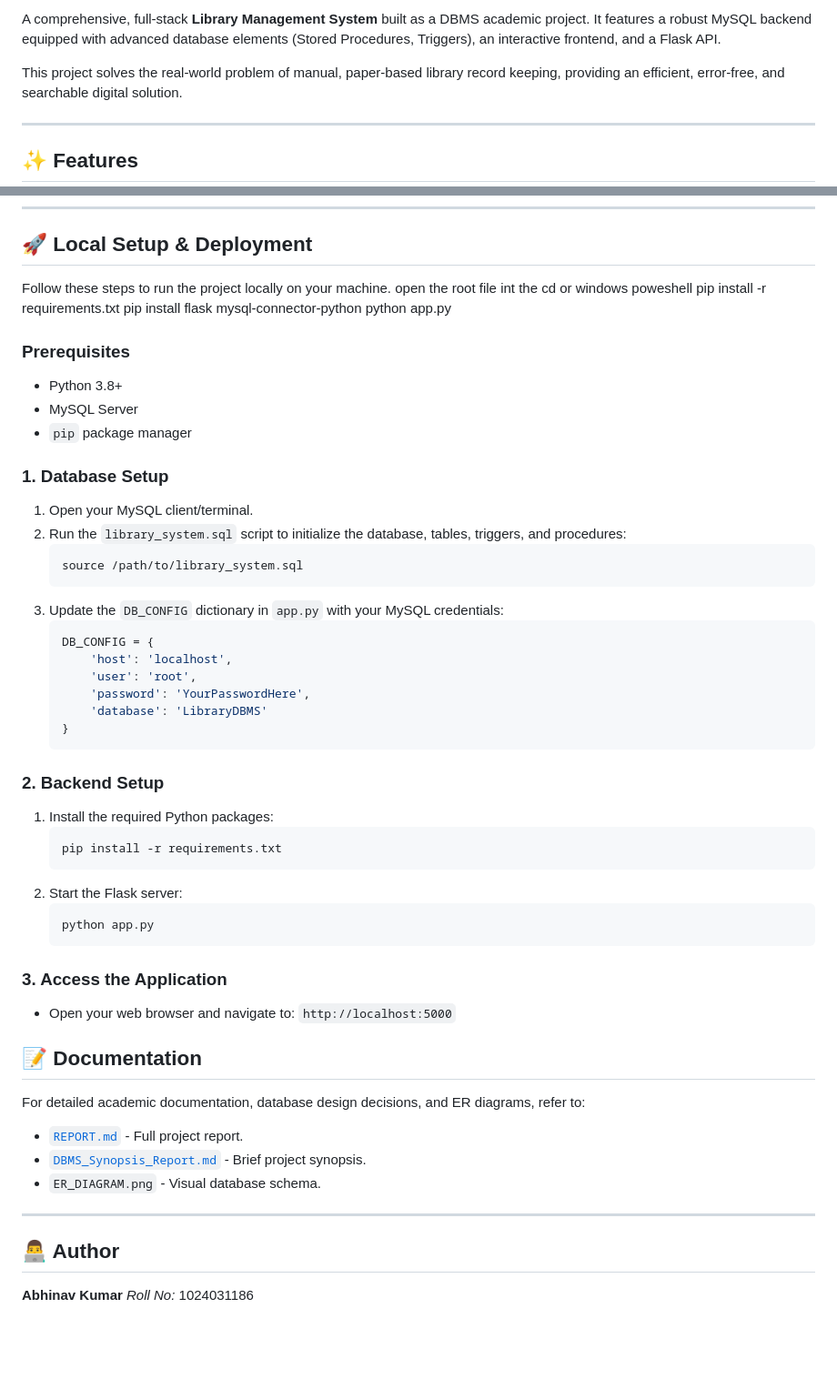
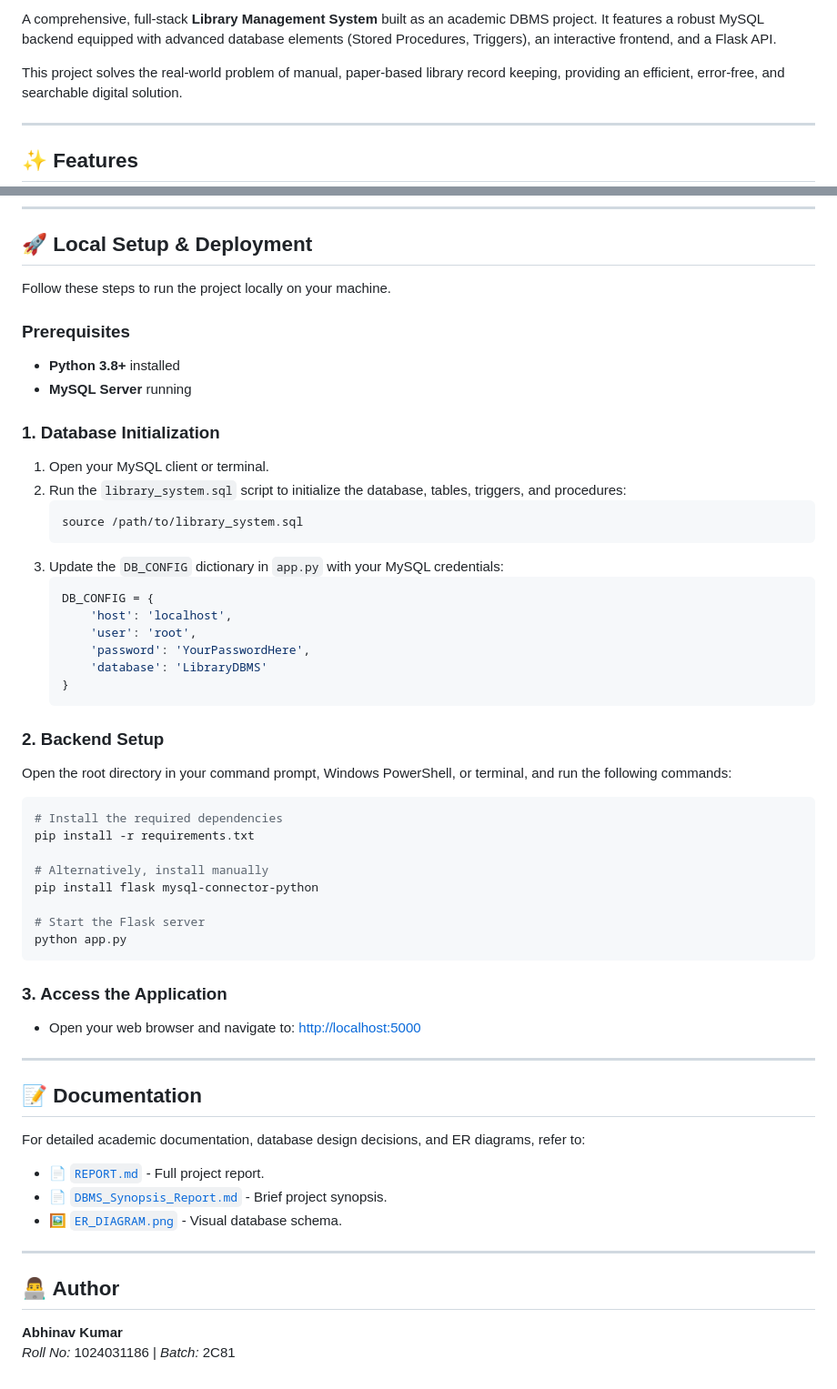
Before and after one commit to abhinavsaha24/Library-management-system, a Markdown page: README.md, 2 parts joined by grey strips. Shown at 91% size. Drawn GitHub-style; blank space fills up the shorter version.

Commit message:
Polished README to excellence with badges and improved formatting

````diff
--- a/README.md
+++ b/README.md
@@ -4,5 +7,5 @@
 
-A comprehensive, full-stack **Library Management System** built as a DBMS academic project. It features a robust MySQL backend equipped with advanced database elements (Stored Procedures, Triggers), an interactive frontend, and a Flask API.
+A comprehensive, full-stack **Library Management System** built as an academic DBMS project. It features a robust MySQL backend equipped with advanced database elements (Stored Procedures, Triggers), an interactive frontend, and a Flask API.
 
 This project solves the real-world problem of manual, paper-based library record keeping, providing an efficient, error-free, and searchable digital solution.
 
@@ -45,18 +48,13 @@ The system utilizes a fully normalized relational database schema (`LibraryDBMS`
 ## 🚀 Local Setup & Deployment
 
 Follow these steps to run the project locally on your machine.
-open the root file int the cd or windows poweshell
-pip install -r requirements.txt
-pip install flask mysql-connector-python
-python app.py
 
 ### Prerequisites
-- Python 3.8+
-- MySQL Server
-- `pip` package manager
+- **Python 3.8+** installed
+- **MySQL Server** running
 
-### 1. Database Setup
-1. Open your MySQL client/terminal.
+### 1. Database Initialization
+1. Open your MySQL client or terminal.
 2. Run the `library_system.sql` script to initialize the database, tables, triggers, and procedures:
    ```sql
    source /path/to/library_system.sql
@@ -72,27 +70,32 @@ python app.py
    ```
 
 ### 2. Backend Setup
-1. Install the required Python packages:
-   ```bash
-   pip install -r requirements.txt
-   ```
-2. Start the Flask server:
-   ```bash
-   python app.py
-   ```
+Open the root directory in your command prompt, Windows PowerShell, or terminal, and run the following commands:
+
+```bash
+# Install the required dependencies
+pip install -r requirements.txt
+
+# Alternatively, install manually
+pip install flask mysql-connector-python
+
+# Start the Flask server
+python app.py
+```
 
 ### 3. Access the Application
-- Open your web browser and navigate to: `http://localhost:5000`
+- Open your web browser and navigate to: [http://localhost:5000](http://localhost:5000)
 
+---
 
 ## 📝 Documentation
 For detailed academic documentation, database design decisions, and ER diagrams, refer to:
-- [`REPORT.md`](REPORT.md) - Full project report.
-- [`DBMS_Synopsis_Report.md`](DBMS_Synopsis_Report.md) - Brief project synopsis.
-- `ER_DIAGRAM.png` - Visual database schema.
+- 📄 [`REPORT.md`](REPORT.md) - Full project report.
+- 📄 [`DBMS_Synopsis_Report.md`](DBMS_Synopsis_Report.md) - Brief project synopsis.
+- 🖼️ [`ER_DIAGRAM.png`](ER_DIAGRAM.png) - Visual database schema.
 
 ---
 
 ## 👨‍💻 Author
 **Abhinav Kumar**
-*Roll No:* 1024031186
+*Roll No:* 1024031186 | *Batch:* 2C81
````
Also changed, not shown: other parts of README.md (+5 -2 lines).
